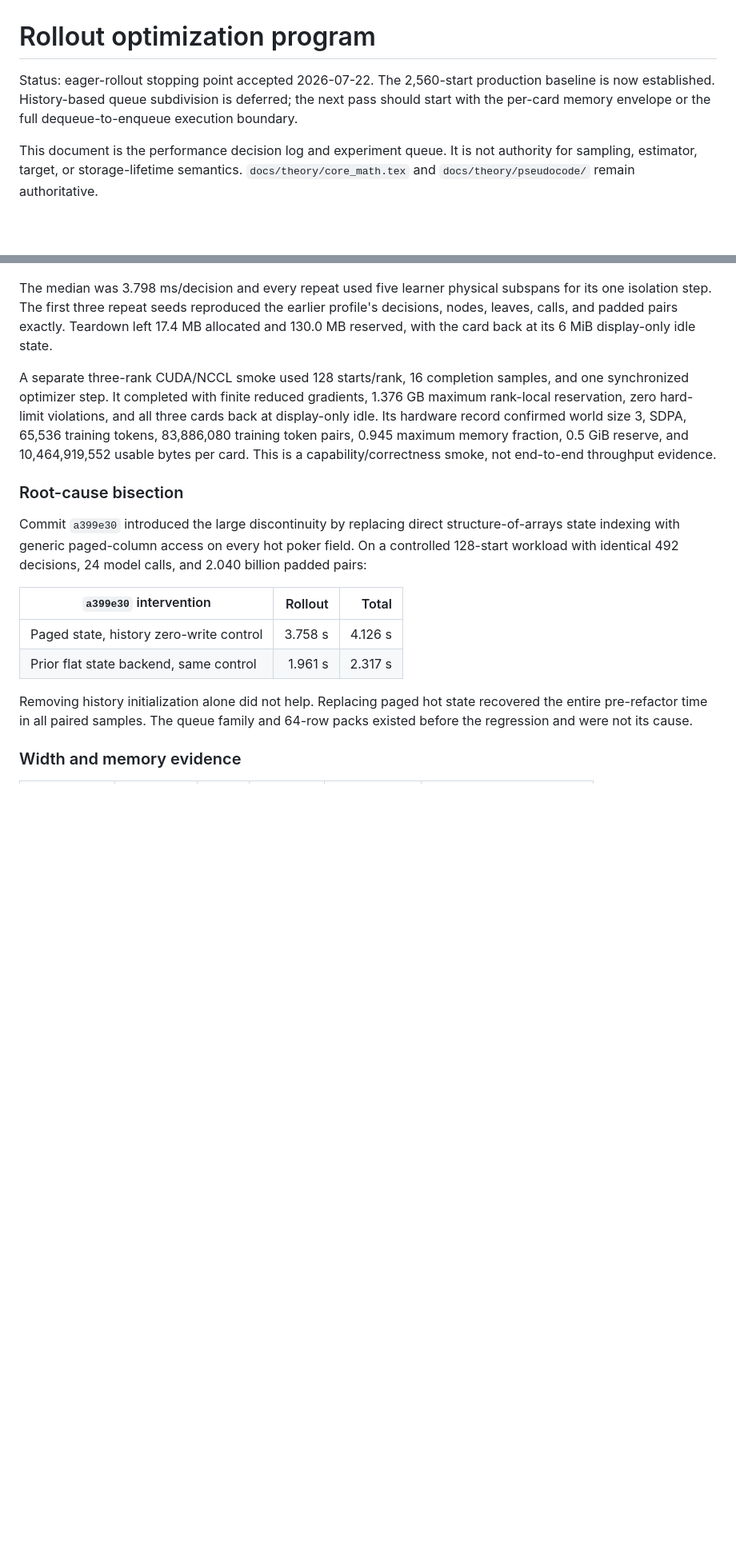
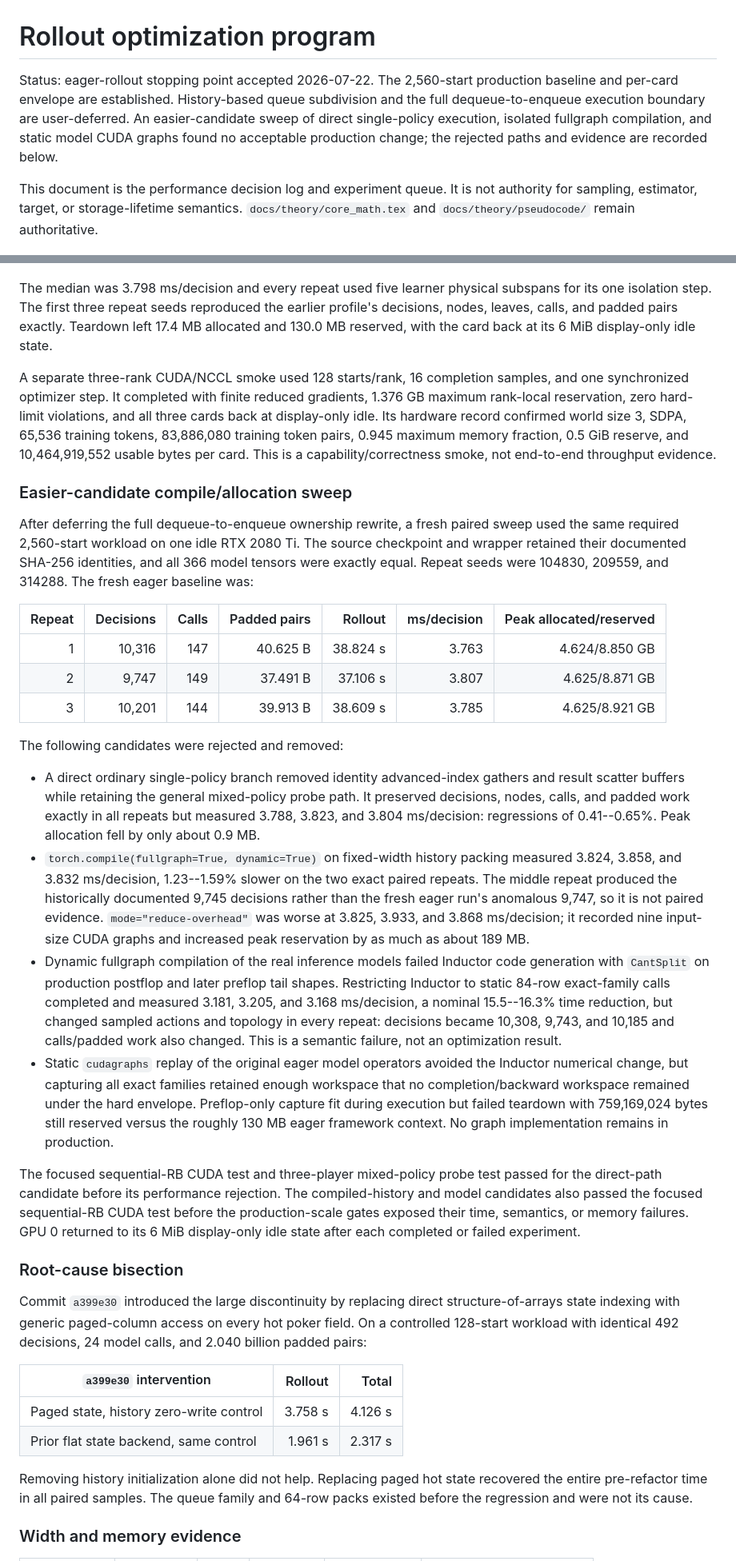
Before and after one commit to pbustillo05/ai-game-learning, a Markdown page: docs/todo/optimization.md, 2 parts joined by grey strips. Shown at 80% size. GitHub-like rendering; blank space fills up the shorter version.

Commit message:
docs(perf): record easier candidate sweep

```diff
--- a/docs/todo/optimization.md
+++ b/docs/todo/optimization.md
@@ -1,9 +1,11 @@
 # Rollout optimization program
 
 Status: eager-rollout stopping point accepted 2026-07-22. The 2,560-start
-production baseline is now established. History-based queue subdivision is
-deferred; the next pass should start with the per-card memory envelope or the
-full dequeue-to-enqueue execution boundary.
+production baseline and per-card envelope are established. History-based queue
+subdivision and the full dequeue-to-enqueue execution boundary are user-deferred.
+An easier-candidate sweep of direct single-policy execution, isolated fullgraph
+compilation, and static model CUDA graphs found no acceptable production change;
+the rejected paths and evidence are recorded below.
 
 This document is the performance decision log and experiment queue. It is not
 authority for sampling, estimator, target, or storage-lifetime semantics.
@@ -291,6 +296,55 @@ world size 3, SDPA, 65,536 training tokens, 83,886,080 training token pairs,
 0.945 maximum memory fraction, 0.5 GiB reserve, and 10,464,919,552 usable bytes
 per card. This is a capability/correctness smoke, not end-to-end throughput
 evidence.
+
+### Easier-candidate compile/allocation sweep
+
+After deferring the full dequeue-to-enqueue ownership rewrite, a fresh paired
+sweep used the same required 2,560-start workload on one idle RTX 2080 Ti. The
+source checkpoint and wrapper retained their documented SHA-256 identities, and
+all 366 model tensors were exactly equal. Repeat seeds were 104830, 209559, and
+314288. The fresh eager baseline was:
+
+| Repeat | Decisions | Calls | Padded pairs | Rollout | ms/decision | Peak allocated/reserved |
+|---:|---:|---:|---:|---:|---:|---:|
+| 1 | 10,316 | 147 | 40.625 B | 38.824 s | 3.763 | 4.624/8.850 GB |
+| 2 | 9,747 | 149 | 37.491 B | 37.106 s | 3.807 | 4.625/8.871 GB |
+| 3 | 10,201 | 144 | 39.913 B | 38.609 s | 3.785 | 4.625/8.921 GB |
+
+The following candidates were rejected and removed:
+
+- A direct ordinary single-policy branch removed identity advanced-index
+  gathers and result scatter buffers while retaining the general mixed-policy
+  probe path. It preserved decisions, nodes, calls, and padded work exactly in
+  all repeats but measured 3.788, 3.823, and 3.804 ms/decision: regressions of
+  0.41--0.65%. Peak allocation fell by only about 0.9 MB.
+- `torch.compile(fullgraph=True, dynamic=True)` on fixed-width history packing
+  measured 3.824, 3.858, and 3.832 ms/decision, 1.23--1.59% slower on the two
+  exact paired repeats. The middle repeat produced the historically documented
+  9,745 decisions rather than the fresh eager run's anomalous 9,747, so it is
+  not paired evidence. `mode="reduce-overhead"` was worse at 3.825, 3.933, and
+  3.868 ms/decision; it recorded nine input-size CUDA graphs and increased peak
+  reservation by as much as about 189 MB.
+- Dynamic fullgraph compilation of the real inference models failed Inductor
+  code generation with `CantSplit` on production postflop and later preflop tail
+  shapes. Restricting Inductor to static 84-row exact-family calls completed and
+  measured 3.181, 3.205, and 3.168 ms/decision, a nominal 15.5--16.3% time
+  reduction, but changed sampled actions and topology in every repeat: decisions
+  became 10,308, 9,743, and 10,185 and calls/padded work also changed. This is a
+  semantic failure, not an optimization result.
+- Static `cudagraphs` replay of the original eager model operators avoided the
+  Inductor numerical change, but capturing all exact families retained enough
+  workspace that no completion/backward workspace remained under the hard
+  envelope. Preflop-only capture fit during execution but failed teardown with
+  759,169,024 bytes still reserved versus the roughly 130 MB eager framework
+  context. No graph implementation remains in production.
+
+The focused sequential-RB CUDA test and three-player mixed-policy probe test
+passed for the direct-path candidate before its performance rejection. The
+compiled-history and model candidates also passed the focused sequential-RB
+CUDA test before the production-scale gates exposed their time, semantics, or
+memory failures. GPU 0 returned to its 6 MiB display-only idle state after each
+completed or failed experiment.
 
 ### Root-cause bisection
 
```
Also changed, not shown: other parts of docs/todo/optimization.md (+19 -13 lines).
